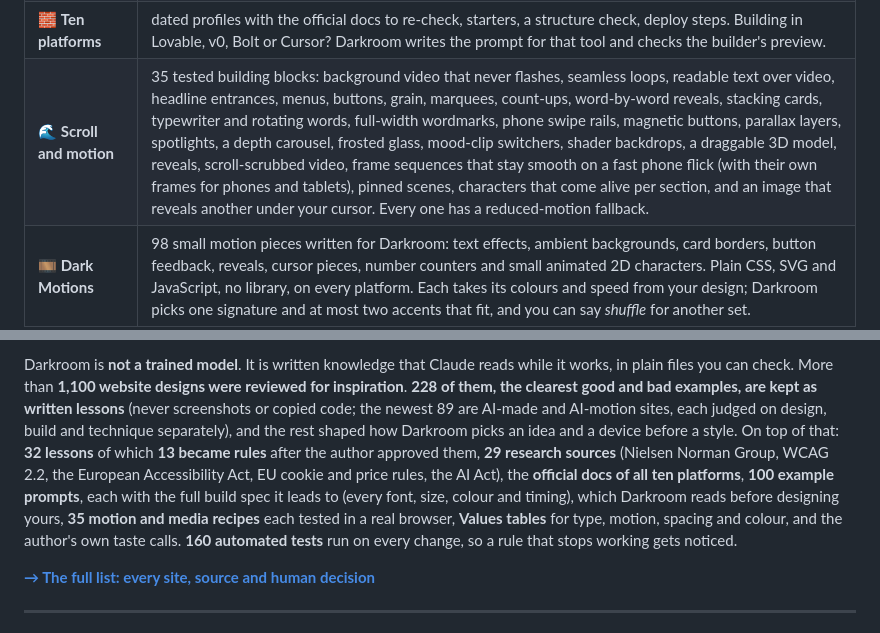
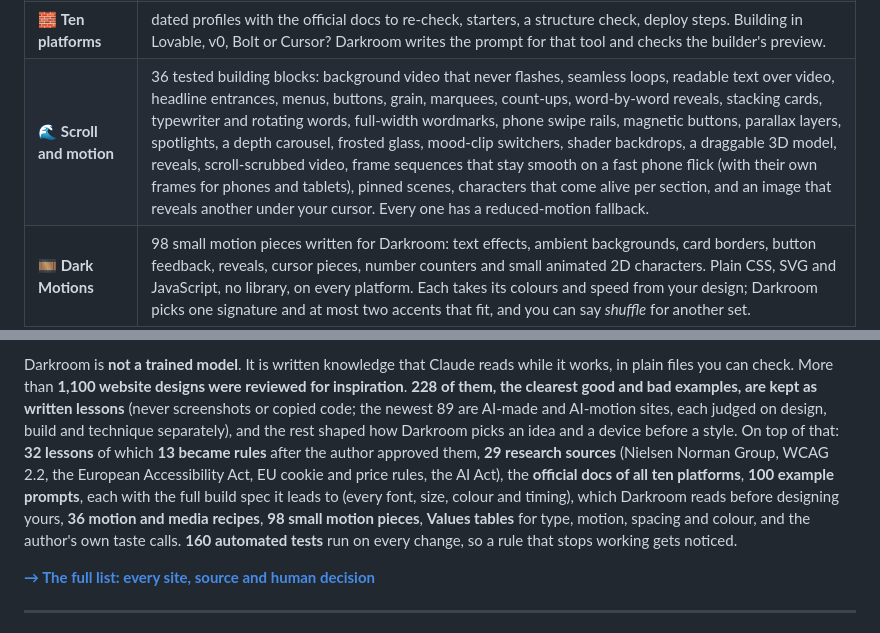
Before and after one commit to alexandruiftimi-ns/darkroom, a Markdown page: README.md, 2 parts joined by grey strips. Drawn GitHub-style; folded sections open.

```diff
--- a/README.md
+++ b/README.md
@@ -614,7 +620,7 @@ That run found real problems before you could: WooCommerce blocks that look self
 | 📱 **Phone preview** | your site on your phone over the same Wi-Fi, or a shareable link when you say yes. |
 | 📥 **Asset check** | measures what you drop in, suggests improvements, never rejects. |
 | 🧱 **Ten platforms** | dated profiles with the official docs to re-check, starters, a structure check, deploy steps. Building in Lovable, v0, Bolt or Cursor? Darkroom writes the prompt for that tool and checks the builder's preview. |
-| 🌊 **Scroll and motion** | 35 tested building blocks: background video that never flashes, seamless loops, readable text over video, headline entrances, menus, buttons, grain, marquees, count-ups, word-by-word reveals, stacking cards, typewriter and rotating words, full-width wordmarks, phone swipe rails, magnetic buttons, parallax layers, spotlights, a depth carousel, frosted glass, mood-clip switchers, shader backdrops, a draggable 3D model, reveals, scroll-scrubbed video, frame sequences that stay smooth on a fast phone flick (with their own frames for phones and tablets), pinned scenes, characters that come alive per section, and an image that reveals another under your cursor. Every one has a reduced-motion fallback. |
+| 🌊 **Scroll and motion** | 36 tested building blocks: background video that never flashes, seamless loops, readable text over video, headline entrances, menus, buttons, grain, marquees, count-ups, word-by-word reveals, stacking cards, typewriter and rotating words, full-width wordmarks, phone swipe rails, magnetic buttons, parallax layers, spotlights, a depth carousel, frosted glass, mood-clip switchers, shader backdrops, a draggable 3D model, reveals, scroll-scrubbed video, frame sequences that stay smooth on a fast phone flick (with their own frames for phones and tablets), pinned scenes, characters that come alive per section, and an image that reveals another under your cursor. Every one has a reduced-motion fallback. |
 | 🎞️ **Dark Motions** | 98 small motion pieces written for Darkroom: text effects, ambient backgrounds, card borders, button feedback, reveals, cursor pieces, number counters and small animated 2D characters. Plain CSS, SVG and JavaScript, no library, on every platform. Each takes its colours and speed from your design; Darkroom picks one signature and at most two accents that fit, and you can say *shuffle* for another set. |
 | 📷 **Real-browser QA** | Playwright captures at several screen sizes, contact sheets and crops, motion on and off (also pages that scroll inside their own box or only on the mouse wheel); each run records the build it was taken from. A live preview that reloads by itself while Darkroom works. |
 | 🔎 **Audits** | Every build runs a quick check of the hard rules: AI-slop tells, spacing on one scale, aligned edges, skeletons while loading, no repeated designs. Type `/darkroom audit` for all 74 checks, each marked measured, heuristic or manual: accessibility, contrast from real pixels, clutter, word budgets, type scale, colour, keyboard, reduced motion, white flash on load, hidden headlines, videos that don't play or jump on loop, fonts that didn't load, see-through frames in scroll films, films that jump on a fast phone flick, frames too heavy for a phone, pages that scroll by themselves, dead stretches of scroll, the same frosted caption box in every chapter, "best viewed on desktop" screens, a small headline lost over full-screen film, too much weight before the first scroll, chained clips that jump at the join, too many things moving at once, and the marks of a page nobody designed (gradient text, the purple-blue "AI" gradient, a coloured stripe on every card, a small label over every heading, emoji as icons, drawn browser windows, leftover lorem ipsum, made-up numbers and quotes), held as strictly as the Hallmark design skill where that is the right call: made-up proof, leftover placeholders and janky animation never ship, and three different tells on one page are flagged as slop. |
@@ -634,5 +640,5 @@ That run found real problems before you could: WooCommerce blocks that look self
 
-Darkroom is **not a trained model**. It is written knowledge that Claude reads while it works, in plain files you can check. More than **1,100 website designs were reviewed for inspiration**. **228 of them, the clearest good and bad examples, are kept as written lessons** (never screenshots or copied code; the newest 89 are AI-made and AI-motion sites, each judged on design, build and technique separately), and the rest shaped how Darkroom picks an idea and a device before a style. On top of that: **32 lessons** of which **13 became rules** after the author approved them, **29 research sources** (Nielsen Norman Group, WCAG 2.2, the European Accessibility Act, EU cookie and price rules, the AI Act), the **official docs of all ten platforms**, **100 example prompts**, each with the full build spec it leads to (every font, size, colour and timing), which Darkroom reads before designing yours, **35 motion and media recipes** each tested in a real browser, **Values tables** for type, motion, spacing and colour, and the author's own taste calls. **160 automated tests** run on every change, so a rule that stops working gets noticed.
+Darkroom is **not a trained model**. It is written knowledge that Claude reads while it works, in plain files you can check. More than **1,100 website designs were reviewed for inspiration**. **228 of them, the clearest good and bad examples, are kept as written lessons** (never screenshots or copied code; the newest 89 are AI-made and AI-motion sites, each judged on design, build and technique separately), and the rest shaped how Darkroom picks an idea and a device before a style. On top of that: **32 lessons** of which **13 became rules** after the author approved them, **29 research sources** (Nielsen Norman Group, WCAG 2.2, the European Accessibility Act, EU cookie and price rules, the AI Act), the **official docs of all ten platforms**, **100 example prompts**, each with the full build spec it leads to (every font, size, colour and timing), which Darkroom reads before designing yours, **36 motion and media recipes**, **98 small motion pieces**, **Values tables** for type, motion, spacing and colour, and the author's own taste calls. **160 automated tests** run on every change, so a rule that stops working gets noticed.
 
 **[→ The full list: every site, source and human decision](KNOWLEDGE.md)**
 
```
Also changed, not shown: other parts of README.md (+11 -5 lines), KNOWLEDGE.md (+5 -5 lines), assets/showcase/ardent.jpg (added), assets/showcase/lustre.jpg (added), assets/showcase/navi-audio.jpg (added), assets/showcase/showcase-preview.jpg, 1 other file.
